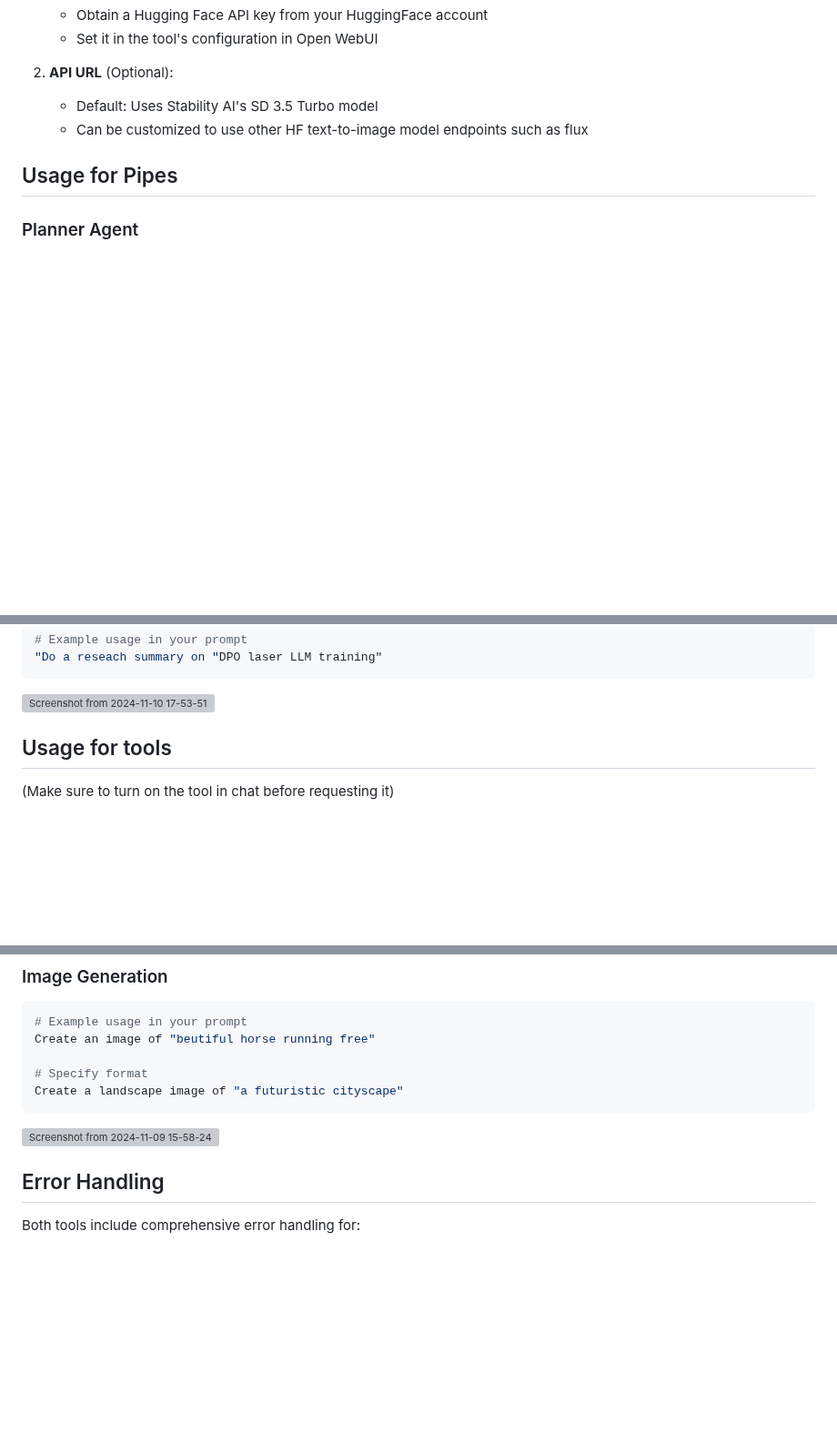
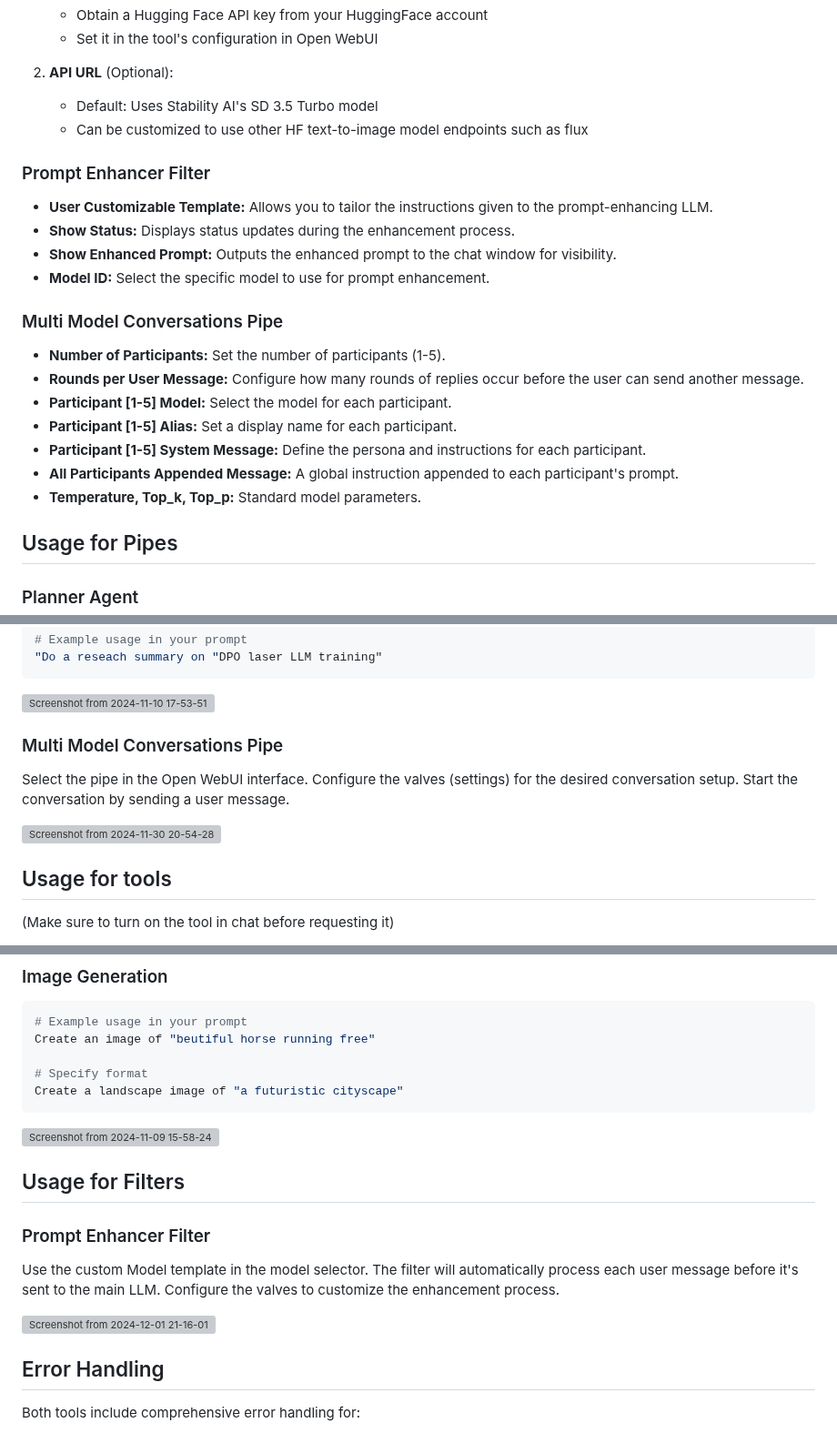
Before and after one commit to Haervwe/open-webui-tools, a Markdown page: README.md, 3 parts joined by grey strips. Shown at 91% size. Rendered like a GitHub page; blank space fills up the shorter version; grey boxes are pictures that could not be loaded.

````diff
--- a/README.md
+++ b/README.md
@@ -108,6 +171,24 @@ Required configuration in Open WebUI:
    - Default: Uses Stability AI's SD 3.5 Turbo model
    - Can be customized to use other HF text-to-image model endpoints such as flux
 
+### Prompt Enhancer Filter
+
+* **User Customizable Template:**  Allows you to tailor the instructions given to the prompt-enhancing LLM.
+* **Show Status:** Displays status updates during the enhancement process.
+* **Show Enhanced Prompt:**  Outputs the enhanced prompt to the chat window for visibility.
+* **Model ID:** Select the specific model to use for prompt enhancement.
+
+
+### Multi Model Conversations Pipe
+
+* **Number of Participants:** Set the number of participants (1-5).
+* **Rounds per User Message:** Configure how many rounds of replies occur before the user can send another message.
+* **Participant [1-5] Model:** Select the model for each participant.
+* **Participant [1-5] Alias:** Set a display name for each participant.
+* **Participant [1-5] System Message:** Define the persona and instructions for each participant.
+* **All Participants Appended Message:** A global instruction appended to each participant's prompt.
+* **Temperature, Top_k, Top_p:** Standard model parameters.
+
 ## Usage for Pipes
 
 ### Planner Agent
@@ -140,6 +221,12 @@ Select the pipe with the corresponding model, it show as this:
 
 
 
+### Multi Model Conversations Pipe
+
+Select the pipe in the Open WebUI interface.  Configure the valves (settings) for the desired conversation setup. Start the conversation by sending a user message.
+
+![Screenshot from 2024-11-30 20-54-28](https://github.com/user-attachments/assets/dc489a5b-f3a1-42a8-a7d5-b0ed1e570af8)
+
 
 ## Usage for tools
 
@@ -168,6 +255,16 @@ Create a landscape image of "a futuristic cityscape"
 ```
 
 ![Screenshot from 2024-11-09 15-58-24](https://github.com/user-attachments/assets/11a2447e-06f3-4456-ab81-d2bcc6d981f3)
+
+
+
+## Usage for Filters
+
+### Prompt Enhancer Filter
+
+Use the custom Model template in the model selector.  The filter will automatically process each user message before it's sent to the main LLM.  Configure the valves to customize the enhancement process.
+
+![Screenshot from 2024-12-01 21-16-01](https://github.com/user-attachments/assets/6c335b42-8fde-4aff-924a-308c4ddf28c0)
 
 
 
````
Also changed, not shown: other parts of README.md (+69 -6 lines).
